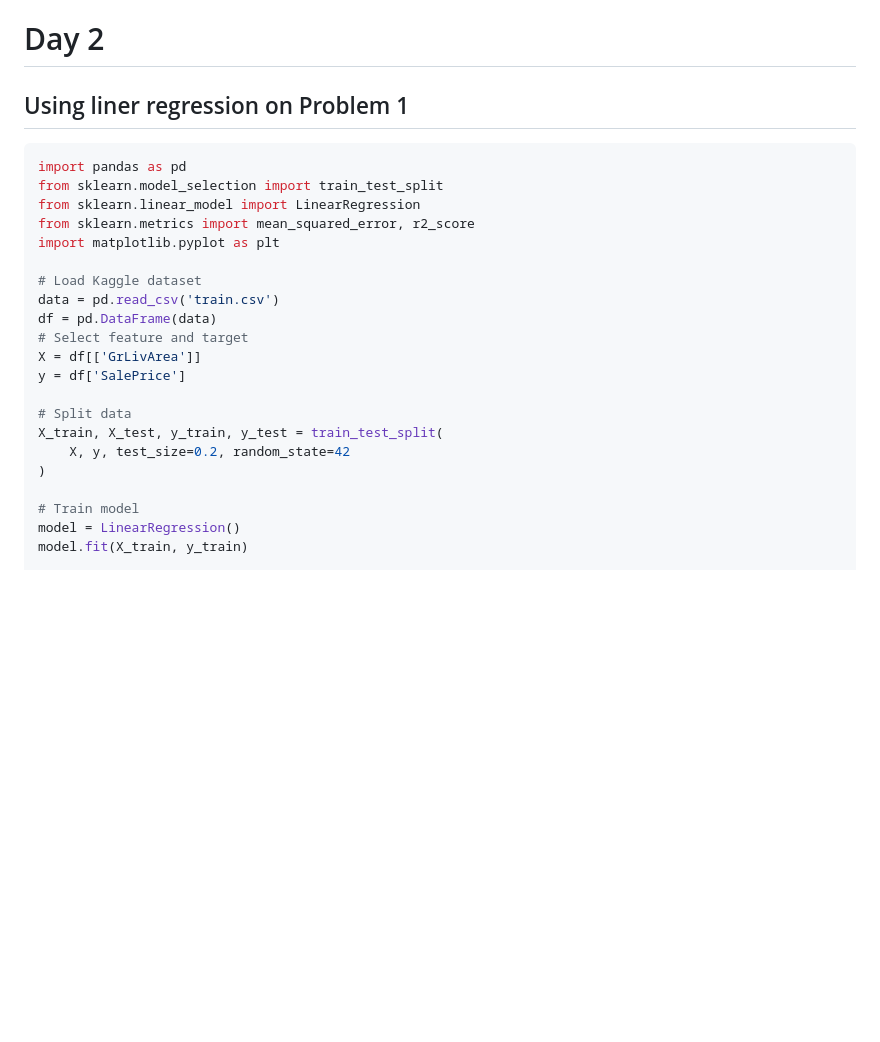
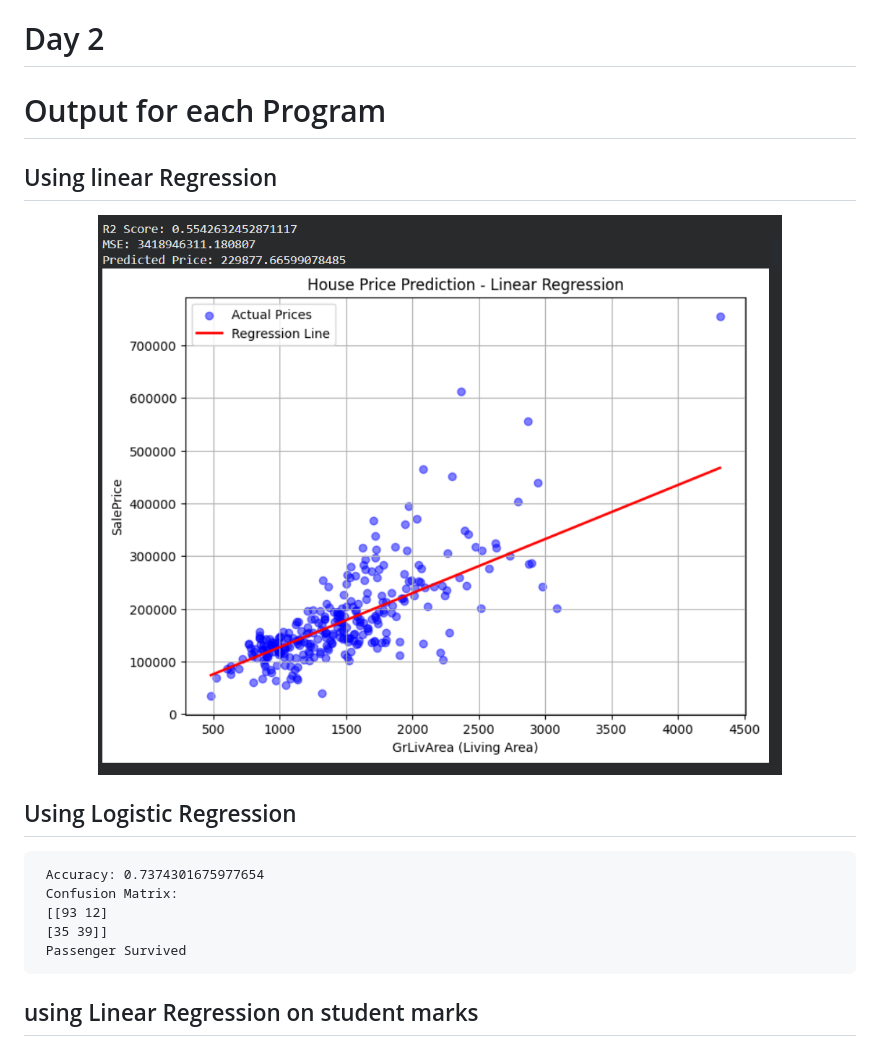
Before and after one commit to MohammedSiddiqueI/AI-GPU-Summer-Internship, a Markdown page: DAY 2/day2.md, the part around one of its changes. Rendered like a GitHub page; pictures changed too: DAY 2/LinearRegression.png (added); blank space fills up the shorter version.

Commit message:
updating Outputs

````diff
--- a/DAY 2/day2.md
+++ b/DAY 2/day2.md
@@ -1,26 +1,22 @@
 # Day 2
 
-## Using liner regression on Problem 1
-```py
-import pandas as pd
-from sklearn.model_selection import train_test_split
-from sklearn.linear_model import LinearRegression
-from sklearn.metrics import mean_squared_error, r2_score
-import matplotlib.pyplot as plt
+# Output for each Program
 
-# Load Kaggle dataset
-data = pd.read_csv('train.csv')
-df = pd.DataFrame(data)
-# Select feature and target
-X = df[['GrLivArea']]
-y = df['SalePrice']
+## Using linear Regression
 
-# Split data
-X_train, X_test, y_train, y_test = train_test_split(
-    X, y, test_size=0.2, random_state=42
-)
+<p align="center">
+  <img src="LinearRegression.png"
+       alt="LinearRegression"
+       style="max-width:100%; height:auto;">
+</p>
 
-# Train model
-model = LinearRegression()
-model.fit(X_train, y_train)
+## Using Logistic Regression
+```text
+ Accuracy: 0.7374301675977654
+ Confusion Matrix:
+ [[93 12]
+ [35 39]]
+ Passenger Survived
+```
+## using Linear Regression on student marks
 
````
Also changed, not shown: other parts of DAY 2/day2.md (+13 -184 lines), DAY 2/LinearRegressionOnStudentMarks.png (added), 4 other files.
